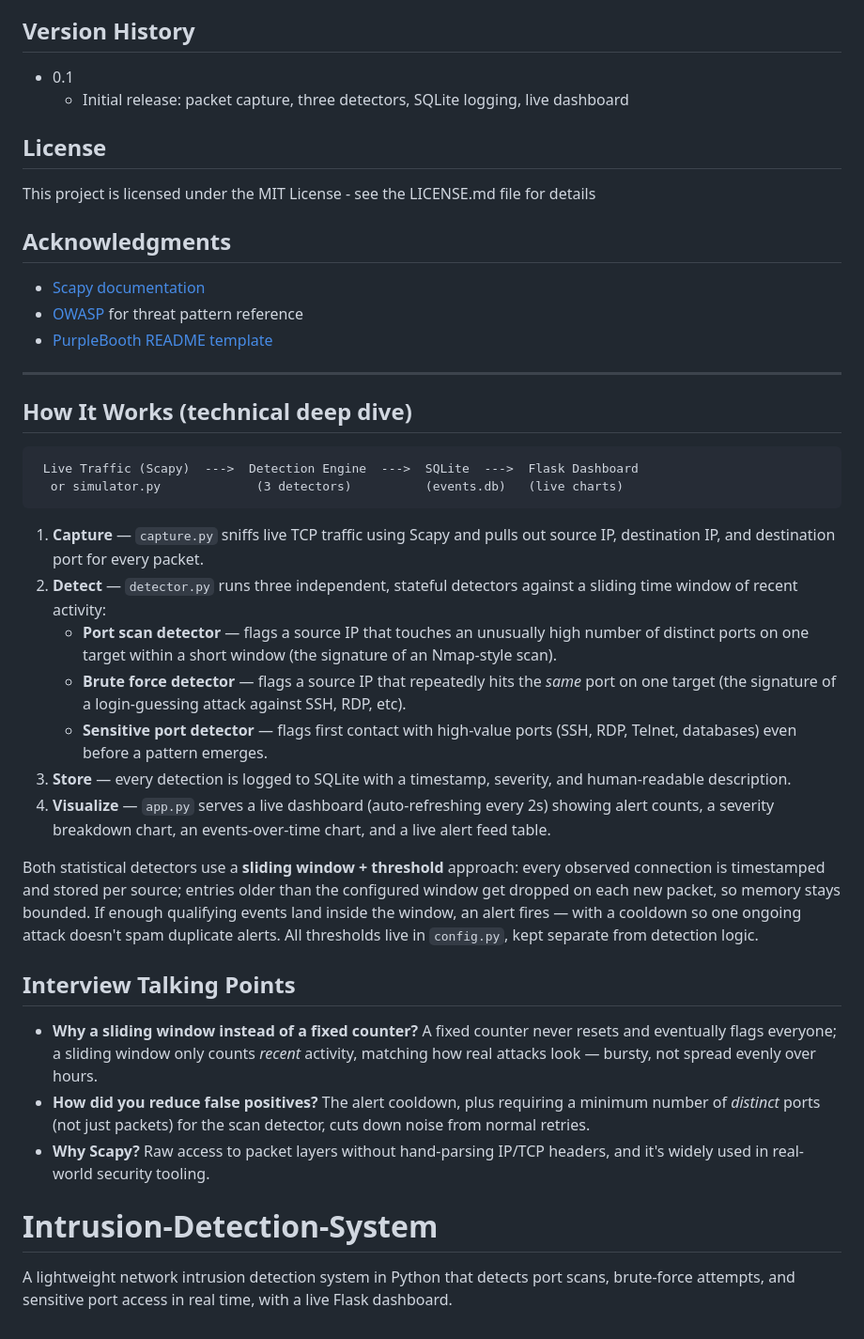
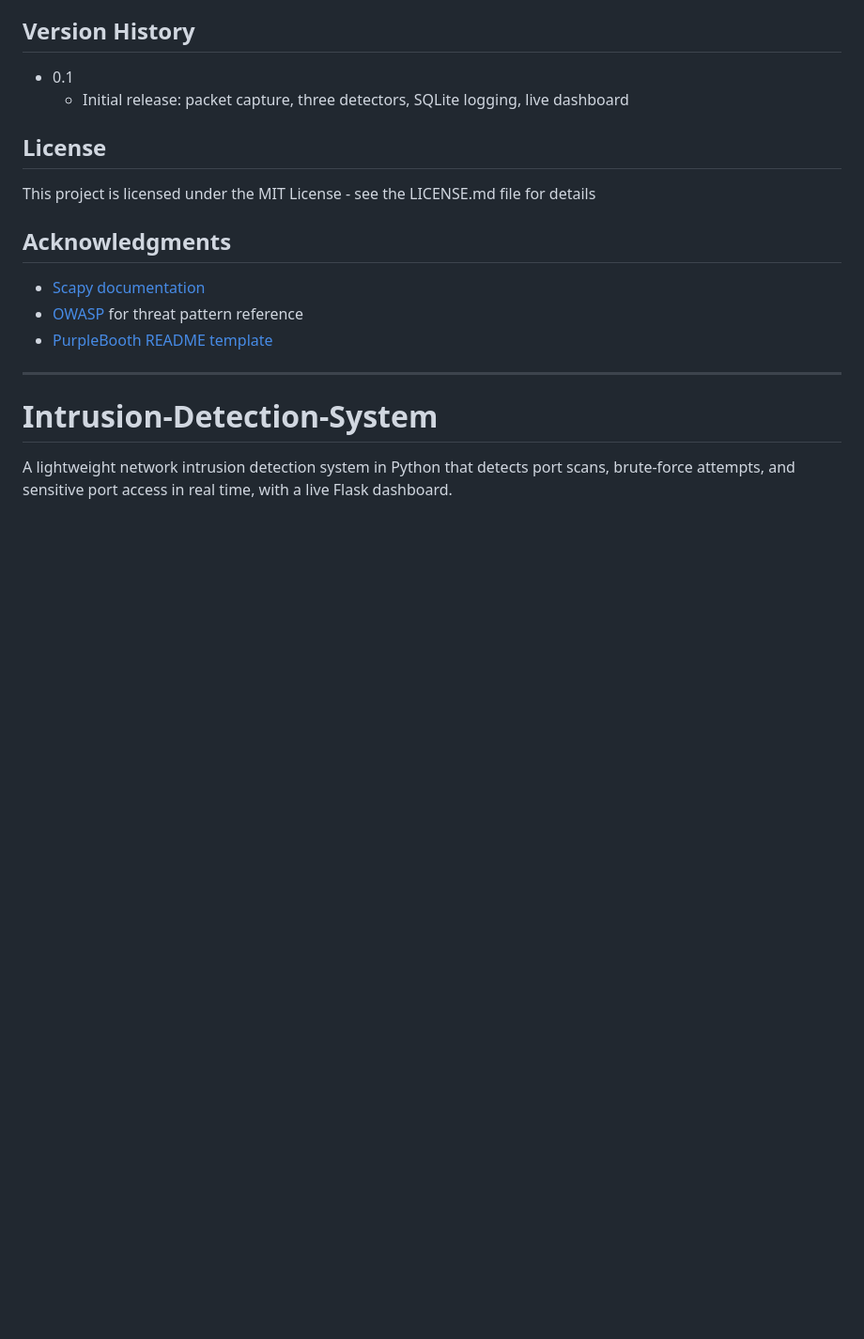
Before and after one commit to anishrajk1/Intrusion-Detection-System, a Markdown page: README.md, the part around the change. Shown at 94% size. Rendered like a GitHub page; blank space fills up the shorter version.

Commit message:
Remove technical deep dive and interview points from README
Removed the 'How It Works' section and 'Interview Talking Points' from the README.

````diff
--- a/README.md
+++ b/README.md
@@ -109,51 +109,6 @@ This project is licensed under the MIT License - see the LICENSE.md file for det
 
 ---
 
-## How It Works (technical deep dive)
-
-```
- Live Traffic (Scapy)  --->  Detection Engine  --->  SQLite  --->  Flask Dashboard
-  or simulator.py             (3 detectors)          (events.db)   (live charts)
-```
-
-1. **Capture** — `capture.py` sniffs live TCP traffic using Scapy and pulls
-   out source IP, destination IP, and destination port for every packet.
-2. **Detect** — `detector.py` runs three independent, stateful detectors
-   against a sliding time window of recent activity:
-   - **Port scan detector** — flags a source IP that touches an unusually
-     high number of distinct ports on one target within a short window
-     (the signature of an Nmap-style scan).
-   - **Brute force detector** — flags a source IP that repeatedly hits the
-     *same* port on one target (the signature of a login-guessing attack
-     against SSH, RDP, etc).
-   - **Sensitive port detector** — flags first contact with high-value
-     ports (SSH, RDP, Telnet, databases) even before a pattern emerges.
-3. **Store** — every detection is logged to SQLite with a timestamp,
-   severity, and human-readable description.
-4. **Visualize** — `app.py` serves a live dashboard (auto-refreshing every
-   2s) showing alert counts, a severity breakdown chart, an events-over-time
-   chart, and a live alert feed table.
-
-Both statistical detectors use a **sliding window + threshold** approach:
-every observed connection is timestamped and stored per source; entries
-older than the configured window get dropped on each new packet, so memory
-stays bounded. If enough qualifying events land inside the window, an alert
-fires — with a cooldown so one ongoing attack doesn't spam duplicate
-alerts. All thresholds live in `config.py`, kept separate from detection
-logic.
-
-## Interview Talking Points
-
-- **Why a sliding window instead of a fixed counter?** A fixed counter
-  never resets and eventually flags everyone; a sliding window only counts
-  *recent* activity, matching how real attacks look — bursty, not spread
-  evenly over hours.
-- **How did you reduce false positives?** The alert cooldown, plus
-  requiring a minimum number of *distinct* ports (not just packets) for
-  the scan detector, cuts down noise from normal retries.
-- **Why Scapy?** Raw access to packet layers without hand-parsing IP/TCP
-  headers, and it's widely used in real-world security tooling.
-
 # Intrusion-Detection-System
 
 A lightweight network intrusion detection system in Python that detects port scans, brute-force attempts, and sensitive port access in real time, with a live Flask dashboard.
````
